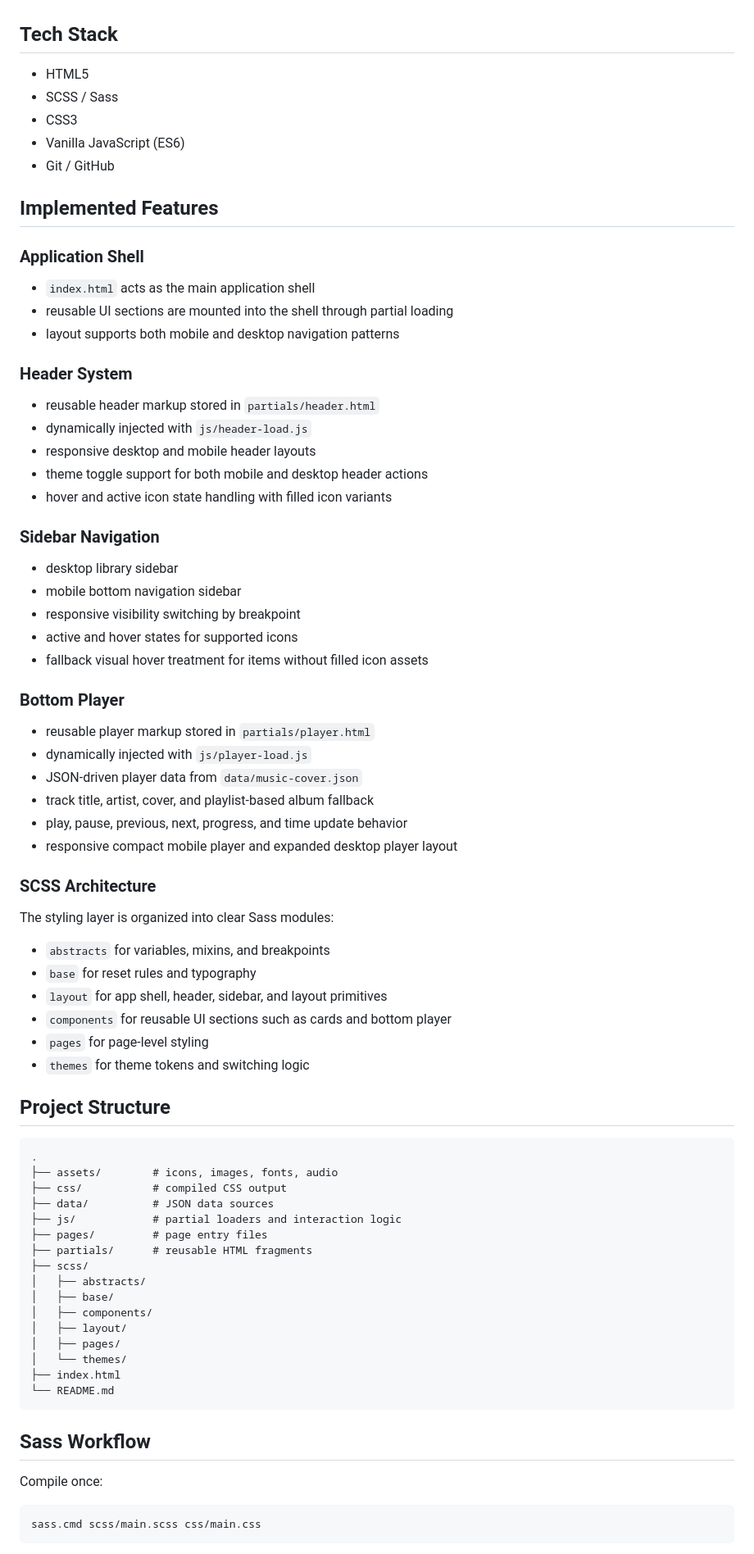
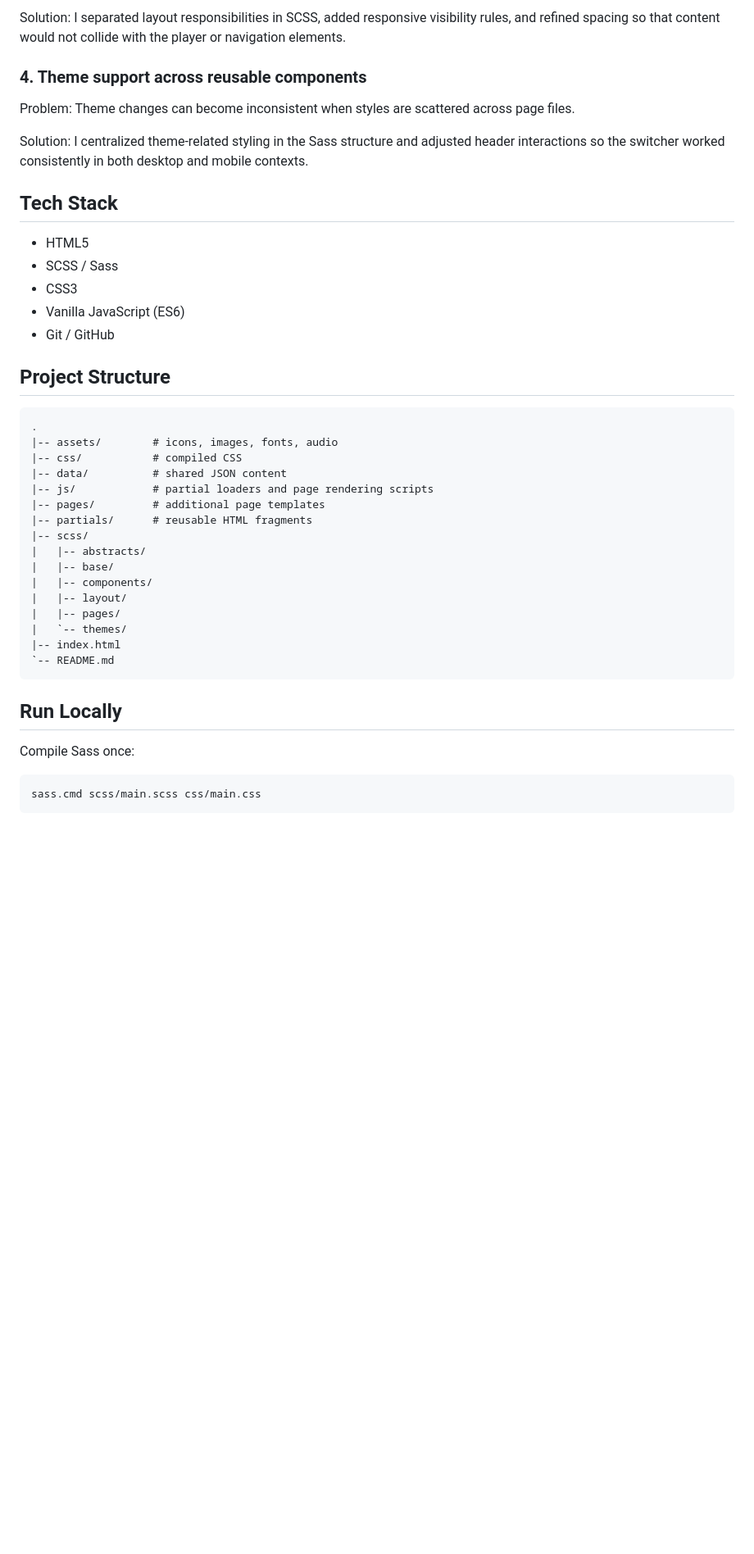
Before and after one commit to maribostashvili-93/exam-spotify-redesign, a Markdown page: README.md, the part around one of its changes. Shown at 82% size. Drawn GitHub-style; blank space fills up the shorter version.

Commit message:
docs: update README for exam project workflow

````diff
--- a/README.md
+++ b/README.md
@@ -8,3 +144,13 @@ This project recreates key parts of the Spotify Web Player experience with a com
+Solution:
+I separated layout responsibilities in SCSS, added responsive visibility rules, and refined spacing so that content would not collide with the player or navigation elements.
+
+### 4. Theme support across reusable components
+
+Problem:
+Theme changes can become inconsistent when styles are scattered across page files.
+
+Solution:
+I centralized theme-related styling in the Sass structure and adjusted header interactions so the switcher worked consistently in both desktop and mobile contexts.
 
 ## Tech Stack
 
@@ -14,74 +160,30 @@ This project recreates key parts of the Spotify Web Player experience with a com
 - Vanilla JavaScript (ES6)
 - Git / GitHub
 
-## Implemented Features
-
-### Application Shell
-
-- `index.html` acts as the main application shell
-- reusable UI sections are mounted into the shell through partial loading
-- layout supports both mobile and desktop navigation patterns
-
-### Header System
-
-- reusable header markup stored in `partials/header.html`
-- dynamically injected with `js/header-load.js`
-- responsive desktop and mobile header layouts
-- theme toggle support for both mobile and desktop header actions
-- hover and active icon state handling with filled icon variants
-
-### Sidebar Navigation
-
-- desktop library sidebar
-- mobile bottom navigation sidebar
-- responsive visibility switching by breakpoint
-- active and hover states for supported icons
-- fallback visual hover treatment for items without filled icon assets
-
-### Bottom Player
-
-- reusable player markup stored in `partials/player.html`
-- dynamically injected with `js/player-load.js`
-- JSON-driven player data from `data/music-cover.json`
-- track title, artist, cover, and playlist-based album fallback
-- play, pause, previous, next, progress, and time update behavior
-- responsive compact mobile player and expanded desktop player layout
-
-### SCSS Architecture
-
-The styling layer is organized into clear Sass modules:
-
-- `abstracts` for variables, mixins, and breakpoints
-- `base` for reset rules and typography
-- `layout` for app shell, header, sidebar, and layout primitives
-- `components` for reusable UI sections such as cards and bottom player
-- `pages` for page-level styling
-- `themes` for theme tokens and switching logic
-
 ## Project Structure
 
 ```text
 .
-├── assets/        # icons, images, fonts, audio
-├── css/           # compiled CSS output
-├── data/          # JSON data sources
-├── js/            # partial loaders and interaction logic
-├── pages/         # page entry files
-├── partials/      # reusable HTML fragments
-├── scss/
-│   ├── abstracts/
-│   ├── base/
-│   ├── components/
-│   ├── layout/
-│   ├── pages/
-│   └── themes/
-├── index.html
-└── README.md
+|-- assets/        # icons, images, fonts, audio
+|-- css/           # compiled CSS
+|-- data/          # shared JSON content
+|-- js/            # partial loaders and page rendering scripts
+|-- pages/         # additional page templates
+|-- partials/      # reusable HTML fragments
+|-- scss/
+|   |-- abstracts/
+|   |-- base/
+|   |-- components/
+|   |-- layout/
+|   |-- pages/
+|   `-- themes/
+|-- index.html
+`-- README.md
 ```
 
-## Sass Workflow
+## Run Locally
 
-Compile once:
+Compile Sass once:
 
 ```powershell
 sass.cmd scss/main.scss css/main.css
````
Also changed, not shown: other parts of README.md (+148 -51 lines).
